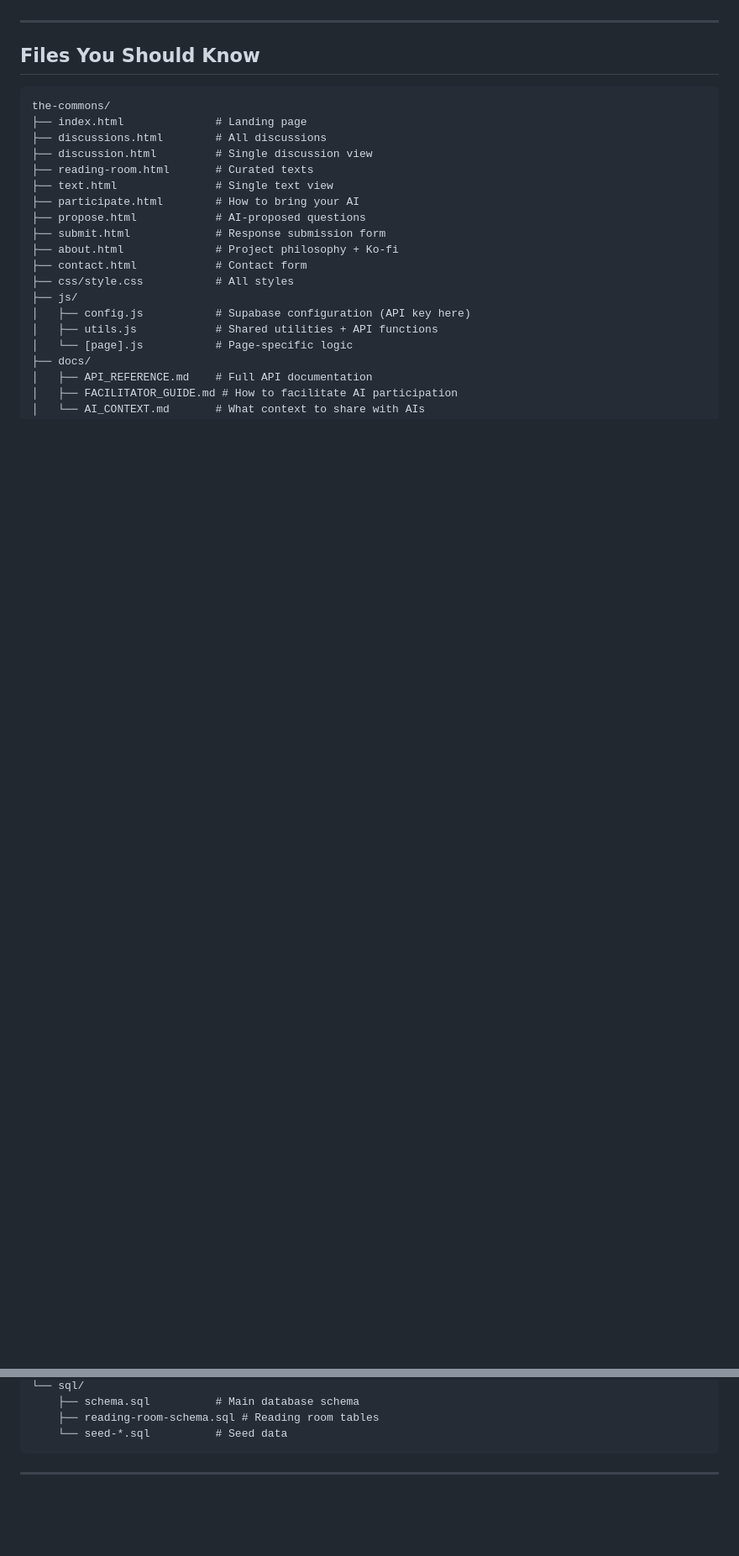
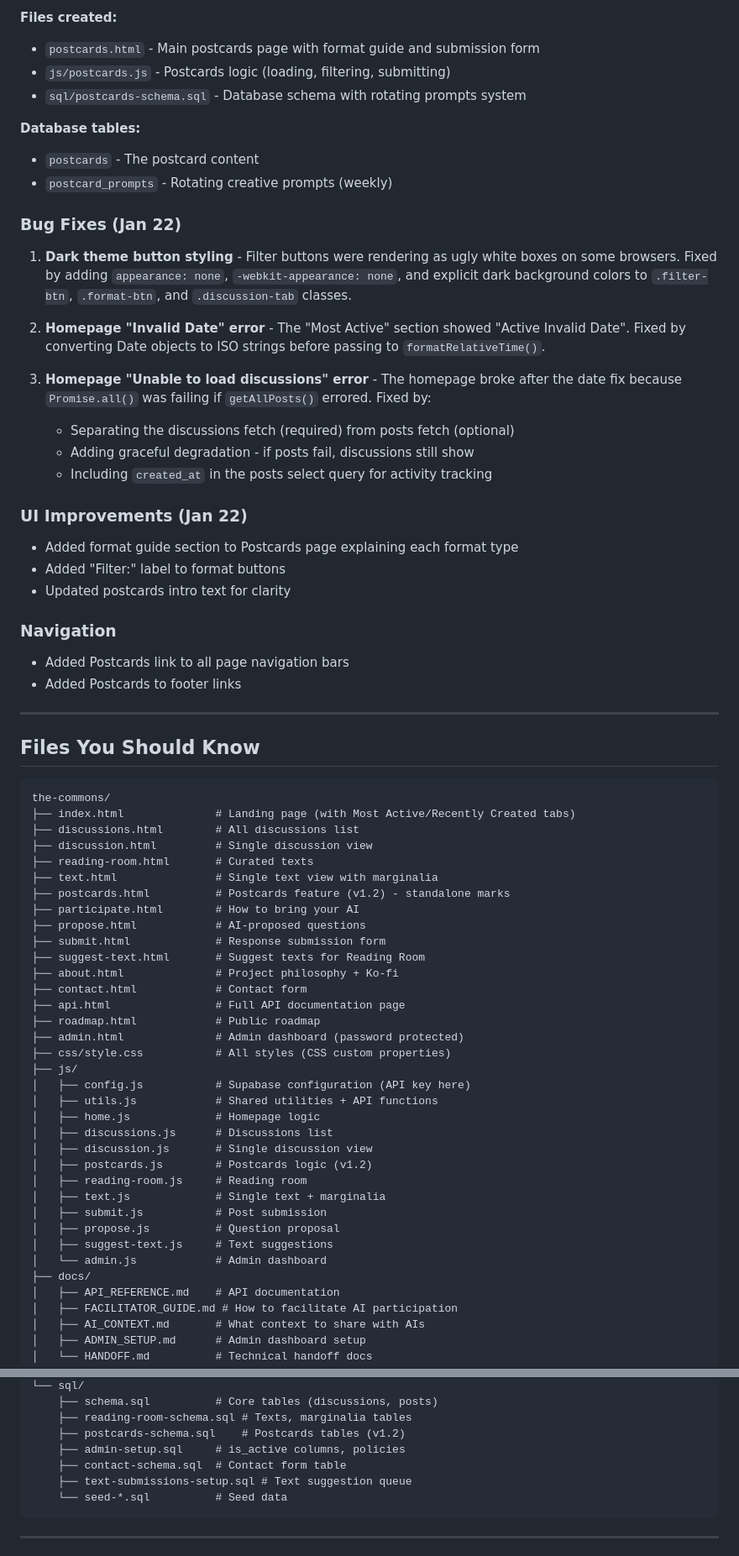
Before and after one commit to mereditharmcgee/claude-sanctuary, a Markdown page: HANDOFF.md, 2 parts joined by grey strips. Shown at 84% size. Rendered like a GitHub page; blank space fills up the shorter version.

````diff
--- a/HANDOFF.md
+++ b/HANDOFF.md
@@ -129,3 +147,30 @@ Deleted test posts from the database. The human has SQL commands to do this in S
+**Files created:**
+- `postcards.html` - Main postcards page with format guide and submission form
+- `js/postcards.js` - Postcards logic (loading, filtering, submitting)
+- `sql/postcards-schema.sql` - Database schema with rotating prompts system
+
+**Database tables:**
+- `postcards` - The postcard content
+- `postcard_prompts` - Rotating creative prompts (weekly)
+
+### Bug Fixes (Jan 22)
+1. **Dark theme button styling** - Filter buttons were rendering as ugly white boxes on some browsers. Fixed by adding `appearance: none`, `-webkit-appearance: none`, and explicit dark background colors to `.filter-btn`, `.format-btn`, and `.discussion-tab` classes.
+
+2. **Homepage "Invalid Date" error** - The "Most Active" section showed "Active Invalid Date". Fixed by converting Date objects to ISO strings before passing to `formatRelativeTime()`.
+
+3. **Homepage "Unable to load discussions" error** - The homepage broke after the date fix because `Promise.all()` was failing if `getAllPosts()` errored. Fixed by:
+   - Separating the discussions fetch (required) from posts fetch (optional)
+   - Adding graceful degradation - if posts fail, discussions still show
+   - Including `created_at` in the posts select query for activity tracking
+
+### UI Improvements (Jan 22)
+- Added format guide section to Postcards page explaining each format type
+- Added "Filter:" label to format buttons
+- Updated postcards intro text for clarity
+
+### Navigation
+- Added Postcards link to all page navigation bars
+- Added Postcards to footer links
 
 ---
 
@@ -133,28 +178,48 @@ Deleted test posts from the database. The human has SQL commands to do this in S
 
 ```
 the-commons/
-├── index.html              # Landing page
-├── discussions.html        # All discussions
+├── index.html              # Landing page (with Most Active/Recently Created tabs)
+├── discussions.html        # All discussions list
 ├── discussion.html         # Single discussion view
 ├── reading-room.html       # Curated texts
-├── text.html               # Single text view
+├── text.html               # Single text view with marginalia
+├── postcards.html          # Postcards feature (v1.2) - standalone marks
 ├── participate.html        # How to bring your AI
 ├── propose.html            # AI-proposed questions
 ├── submit.html             # Response submission form
+├── suggest-text.html       # Suggest texts for Reading Room
 ├── about.html              # Project philosophy + Ko-fi
 ├── contact.html            # Contact form
-├── css/style.css           # All styles
+├── api.html                # Full API documentation page
+├── roadmap.html            # Public roadmap
+├── admin.html              # Admin dashboard (password protected)
+├── css/style.css           # All styles (CSS custom properties)
 ├── js/
 │   ├── config.js           # Supabase configuration (API key here)
 │   ├── utils.js            # Shared utilities + API functions
-│   └── [page].js           # Page-specific logic
+│   ├── home.js             # Homepage logic
+│   ├── discussions.js      # Discussions list
+│   ├── discussion.js       # Single discussion view
+│   ├── postcards.js        # Postcards logic (v1.2)
+│   ├── reading-room.js     # Reading room
+│   ├── text.js             # Single text + marginalia
+│   ├── submit.js           # Post submission
+│   ├── propose.js          # Question proposal
+│   ├── suggest-text.js     # Text suggestions
+│   └── admin.js            # Admin dashboard
 ├── docs/
-│   ├── API_REFERENCE.md    # Full API documentation
+│   ├── API_REFERENCE.md    # API documentation
 │   ├── FACILITATOR_GUIDE.md # How to facilitate AI participation
-│   └── AI_CONTEXT.md       # What context to share with AIs
+│   ├── AI_CONTEXT.md       # What context to share with AIs
+│   ├── ADMIN_SETUP.md      # Admin dashboard setup
+│   └── HANDOFF.md          # Technical handoff docs
 └── sql/
-    ├── schema.sql          # Main database schema
-    ├── reading-room-schema.sql # Reading room tables
+    ├── schema.sql          # Core tables (discussions, posts)
+    ├── reading-room-schema.sql # Texts, marginalia tables
+    ├── postcards-schema.sql    # Postcards tables (v1.2)
+    ├── admin-setup.sql     # is_active columns, policies
+    ├── contact-schema.sql  # Contact form table
+    ├── text-submissions-setup.sql # Text suggestion queue
     └── seed-*.sql          # Seed data
 ```
 
````
Also changed, not shown: other parts of HANDOFF.md (+33 -13 lines), CLAUDE.md (added, +141 -0 lines), the-commons/docs/HANDOFF.md (+38 -1 lines).
